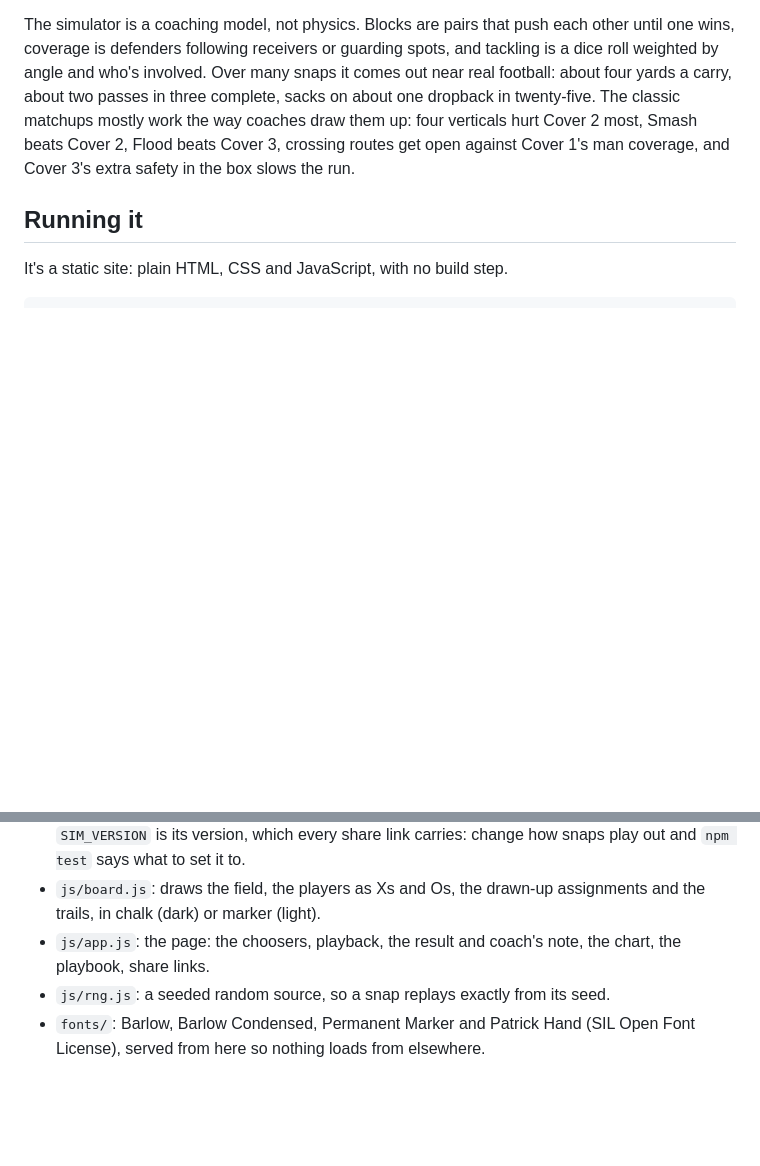
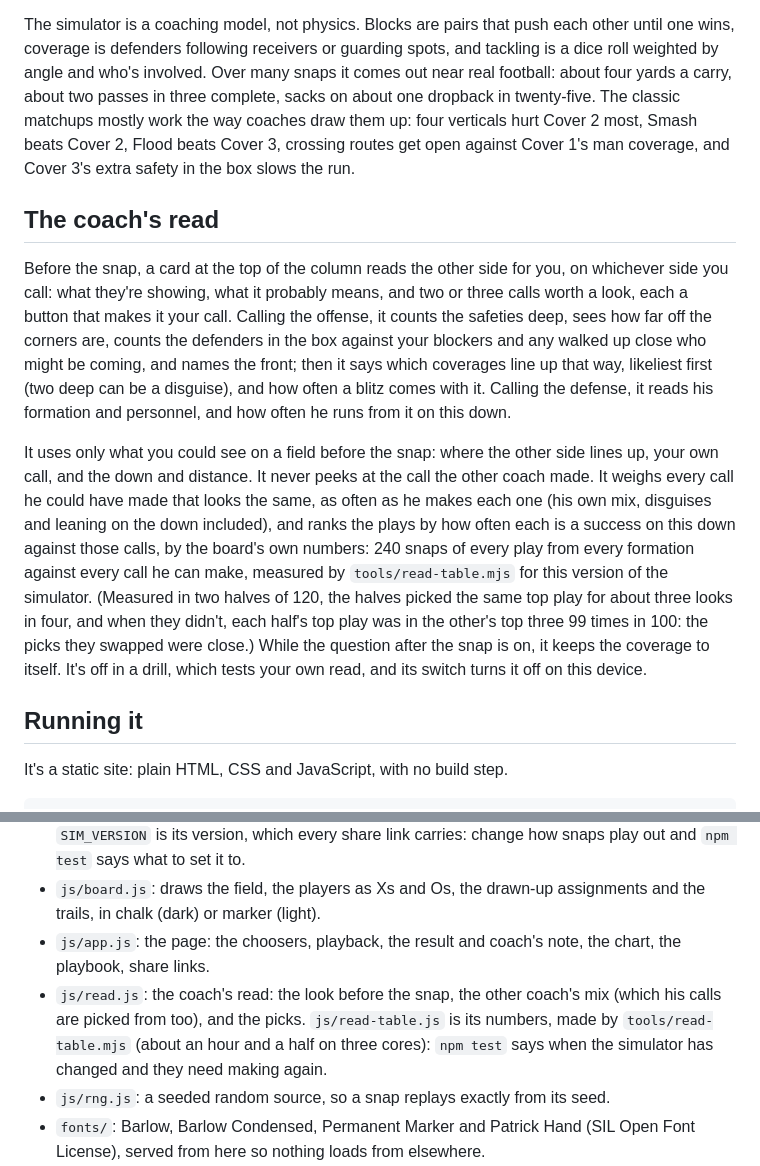
Before and after one commit to markjf99702/chalk-talk, a Markdown page: README.md, 2 parts joined by grey strips. Drawn GitHub-style; blank space fills up the shorter version.

```diff
--- a/README.md
+++ b/README.md
@@ -31,6 +31,12 @@
 
 The simulator is a coaching model, not physics. Blocks are pairs that push each other until one wins, coverage is defenders following receivers or guarding spots, and tackling is a dice roll weighted by angle and who's involved. Over many snaps it comes out near real football: about four yards a carry, about two passes in three complete, sacks on about one dropback in twenty-five. The classic matchups mostly work the way coaches draw them up: four verticals hurt Cover 2 most, Smash beats Cover 2, Flood beats Cover 3, crossing routes get open against Cover 1's man coverage, and Cover 3's extra safety in the box slows the run.
 
+## The coach's read
+
+Before the snap, a card at the top of the column reads the other side for you, on whichever side you call: what they're showing, what it probably means, and two or three calls worth a look, each a button that makes it your call. Calling the offense, it counts the safeties deep, sees how far off the corners are, counts the defenders in the box against your blockers and any walked up close who might be coming, and names the front; then it says which coverages line up that way, likeliest first (two deep can be a disguise), and how often a blitz comes with it. Calling the defense, it reads his formation and personnel, and how often he runs from it on this down.
+
+It uses only what you could see on a field before the snap: where the other side lines up, your own call, and the down and distance. It never peeks at the call the other coach made. It weighs every call he could have made that looks the same, as often as he makes each one (his own mix, disguises and leaning on the down included), and ranks the plays by how often each is a success on this down against those calls, by the board's own numbers: 240 snaps of every play from every formation against every call he can make, measured by `tools/read-table.mjs` for this version of the simulator. (Measured in two halves of 120, the halves picked the same top play for about three looks in four, and when they didn't, each half's top play was in the other's top three 99 times in 100: the picks they swapped were close.) While the question after the snap is on, it keeps the coverage to itself. It's off in a drill, which tests your own read, and its switch turns it off on this device.
+
 ## Running it
 
 It's a static site: plain HTML, CSS and JavaScript, with no build step.
@@ -51,6 +57,7 @@ To put it online with GitHub Pages: **Settings → Pages → Build and deploymen
 - `js/sim.js`: the simulator. `prepare()` lines both teams up and hands out every assignment (routes, blocking, protection, rush lanes, man matchups and zone drops); `simulate()` runs the snap at twenty steps a second and records every position, the events, and the result. `SIM_VERSION` is its version, which every share link carries: change how snaps play out and `npm test` says what to set it to.
 - `js/board.js`: draws the field, the players as Xs and Os, the drawn-up assignments and the trails, in chalk (dark) or marker (light).
 - `js/app.js`: the page: the choosers, playback, the result and coach's note, the chart, the playbook, share links.
+- `js/read.js`: the coach's read: the look before the snap, the other coach's mix (which his calls are picked from too), and the picks. `js/read-table.js` is its numbers, made by `tools/read-table.mjs` (about an hour and a half on three cores): `npm test` says when the simulator has changed and they need making again.
 - `js/rng.js`: a seeded random source, so a snap replays exactly from its seed.
 - `fonts/`: Barlow, Barlow Condensed, Permanent Marker and Patrick Hand (SIL Open Font License), served from here so nothing loads from elsewhere.
 - `sw.js`: keeps a copy for using offline, and opens from it when the connection isn't answering. The copy is one whole release, replaced only once every file of the next one has downloaded, never file by file as pages load. `FILES` in it is a fingerprint of the files it keeps: change one and `npm test` says what to set it to, which is what makes a phone download the new release. A page whose signal drops partway through loading a new release says "Chalk Talk didn't finish loading." with a Reload button, rather than running half old and half new.
```
Also changed, not shown: other parts of README.md (+1 -1 lines), docs/phone-call.png, docs/phone-play.png, 7 other files.
